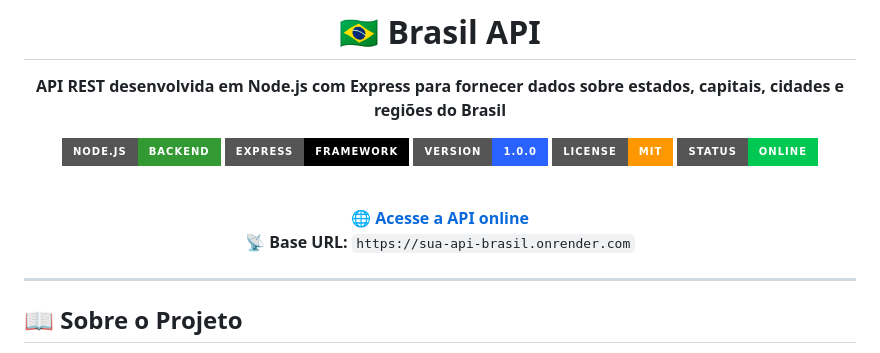
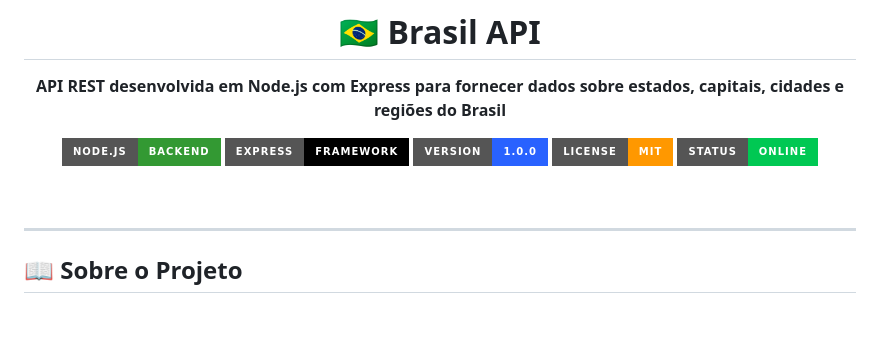
Before and after one commit to pedsousa06-ai/Api-Brazil, a Markdown page: README.md, the part around the change. Rendered like a GitHub page; badges without logos; blank space fills up the shorter version.

```diff
--- a/README.md
+++ b/README.md
@@ -11,9 +11,6 @@
 ![Status](https://img.shields.io/badge/Status-Online-00c853?style=for-the-badge)
 
 <br/>
-
-🌐 **[Acesse a API online](https://sua-api-brasil.onrender.com)**
-📡 **Base URL:** `https://sua-api-brasil.onrender.com`
 
 </div>
 
```
